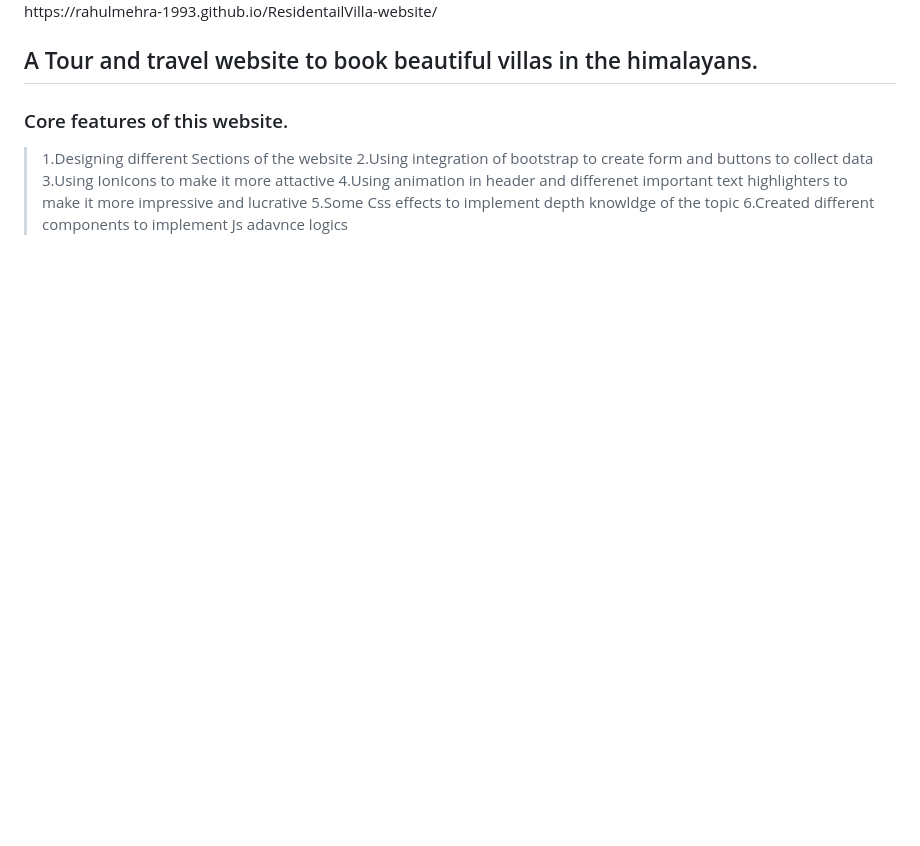
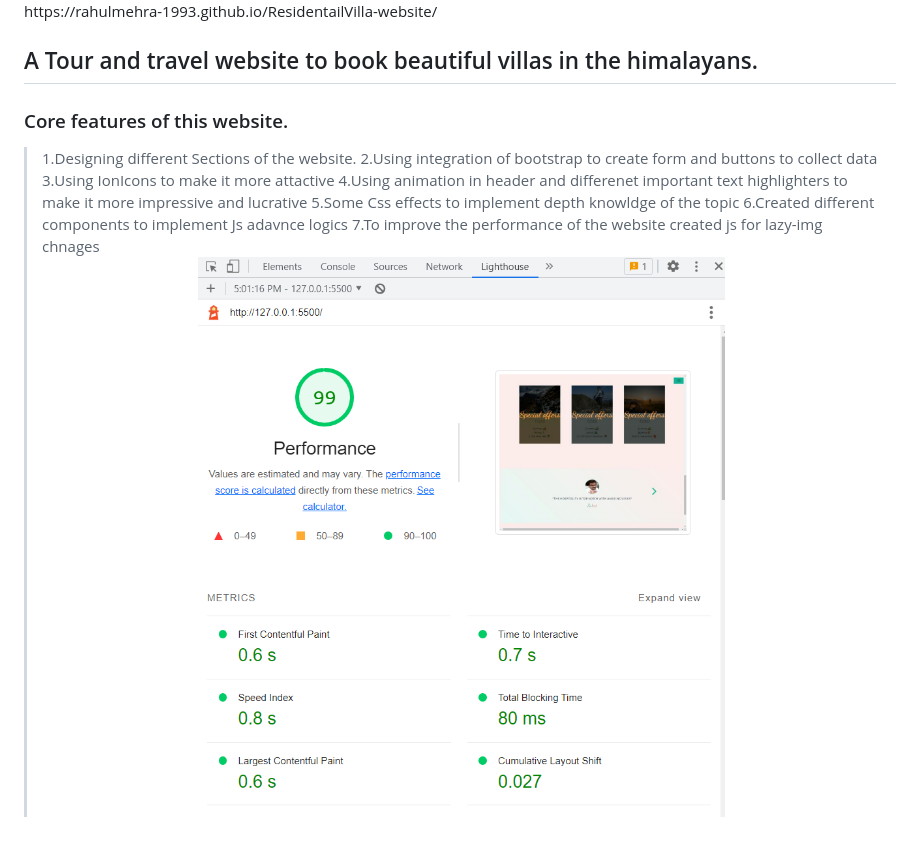
Before and after one commit to RahulMehra-1993/ResidentailVilla-website, a Markdown page: README.md, the part around the change printed below. GitHub-like rendering; pictures changed too: img/Performance-ss.png (added); blank space fills up the shorter version.

Commit message:
Performance improvement

```diff
--- a/README.md
+++ b/README.md
@@ -3,10 +4,14 @@
 https://rahulmehra-1993.github.io/ResidentailVilla-website/
 
 ## A Tour and travel website to book beautiful villas in the himalayans.
+
 ### Core features of this website.
-> 1.Designing different Sections of the website
+
+> 1.Designing different Sections of the website.
 > 2.Using integration of bootstrap to create form and buttons to collect data
 > 3.Using IonIcons to make it more attactive
 > 4.Using animation in header and differenet important text highlighters to make it more impressive and lucrative
 > 5.Some Css effects to implement depth knowldge of the topic
 > 6.Created different components to implement Js adavnce logics
+> 7.To improve the performance of the website created js for lazy-img chnages
+> <img src="./img/Performance-ss.png" width="100%">
```
Also changed, not shown: other parts of README.md (+1 -0 lines), 7 other files.
